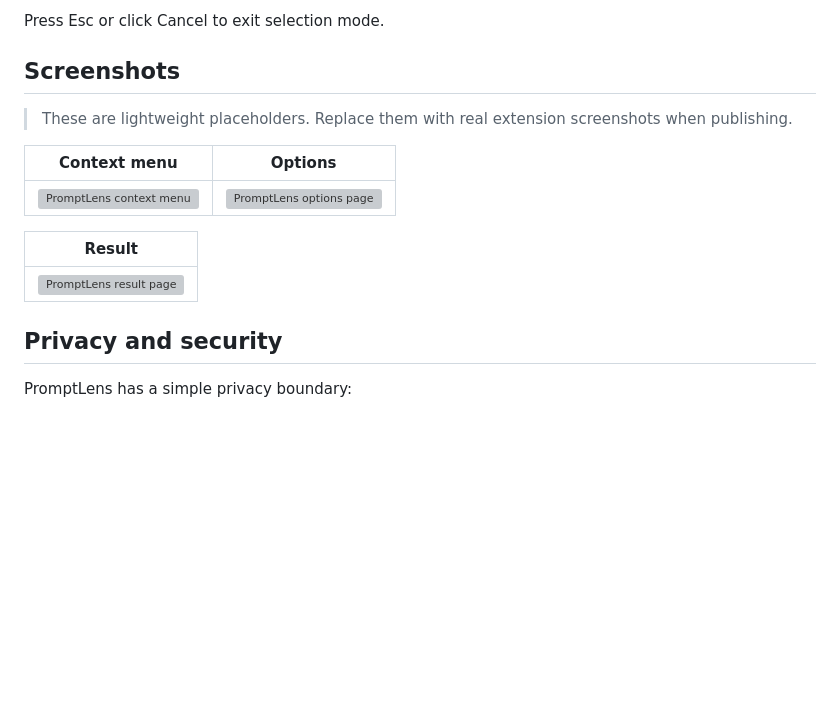
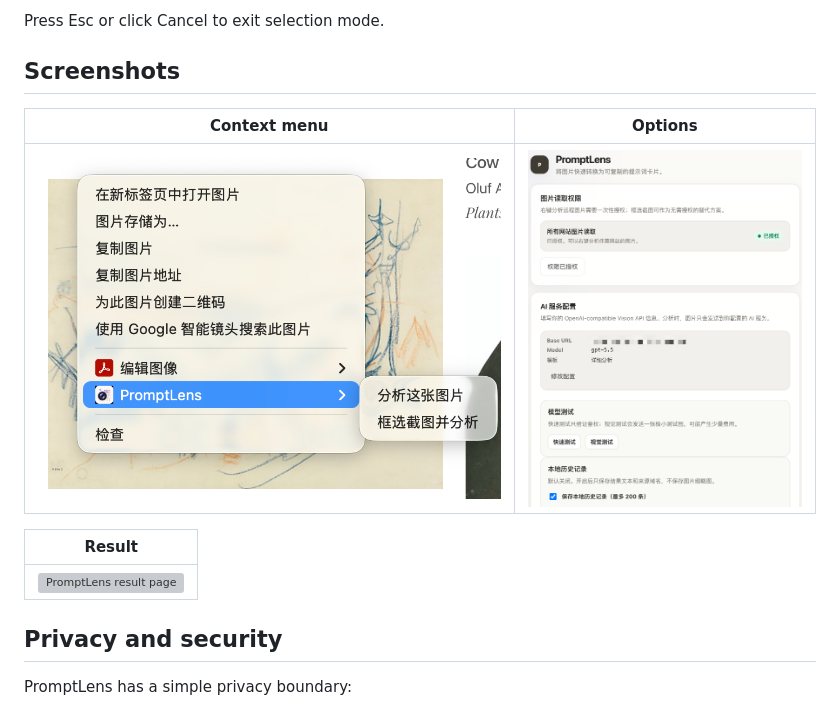
Before and after one commit to wildbyteai/promptlens, a Markdown page: README.md, the part around one of its changes. Drawn GitHub-style; pictures changed too: docs/assets/promptlens-context-menu.png (added), docs/assets/promptlens-options.png (added); blank space fills up the shorter version; grey boxes are pictures that could not be loaded.

Commit message:
docs: update README screenshots
Co-Authored-By: Claude <noreply@anthropic.com>

```diff
--- a/README.md
+++ b/README.md
@@ -118,11 +118,9 @@ Press Esc or click Cancel to exit selection mode.
 
 ## Screenshots
 
-> These are lightweight placeholders. Replace them with real extension screenshots when publishing.
-
 | Context menu | Options |
 | --- | --- |
-| <img src="./docs/assets/demo-context-menu.svg" alt="PromptLens context menu" /> | <img src="./docs/assets/demo-options.svg" alt="PromptLens options page" /> |
+| <img src="./docs/assets/promptlens-context-menu.png" alt="PromptLens context menu" /> | <img src="./docs/assets/promptlens-options.png" alt="PromptLens options page" /> |
 
 | Result |
 | --- |
```
Also changed, not shown: other parts of README.md (+1 -1 lines), README.zh-CN.md (+2 -4 lines), README.zh-TW.md (+2 -4 lines), 1 other file.
